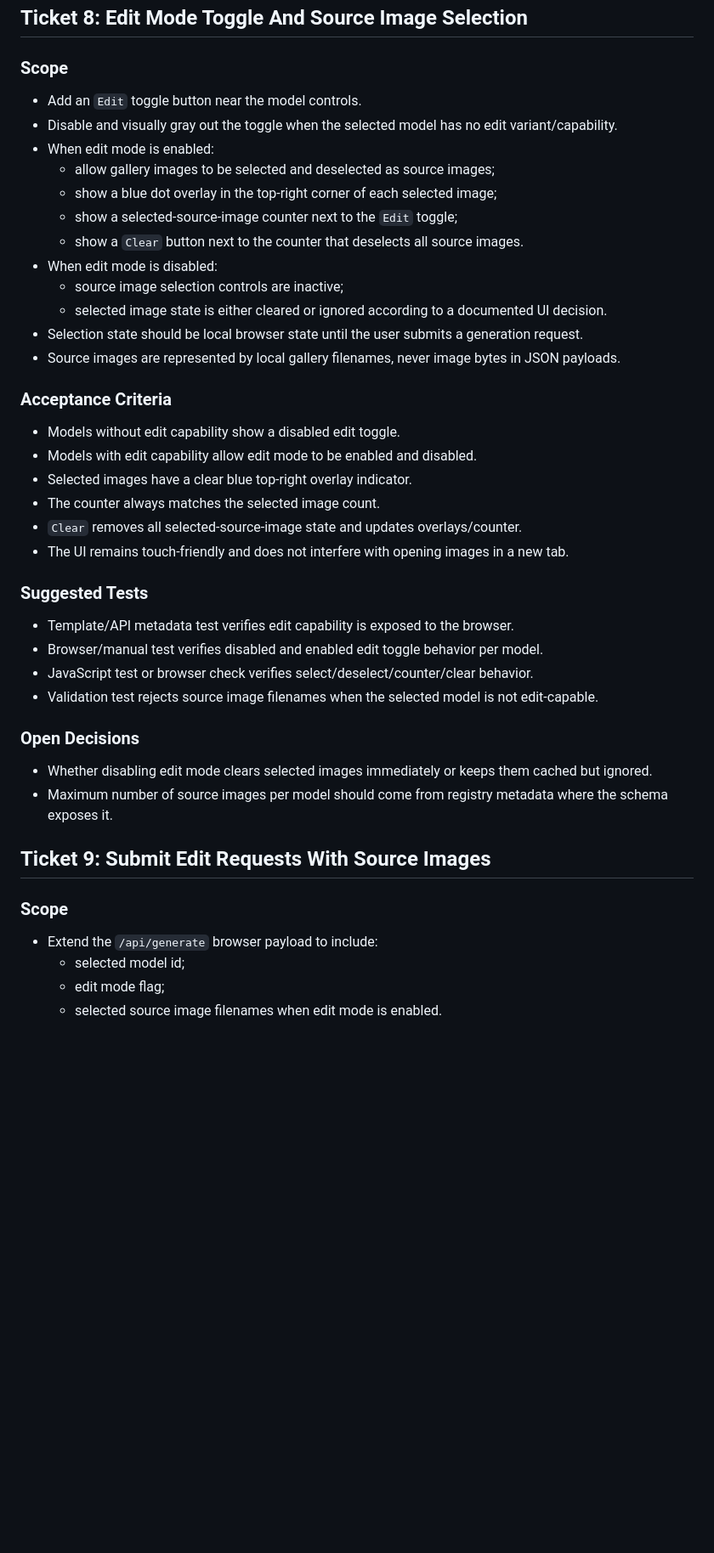
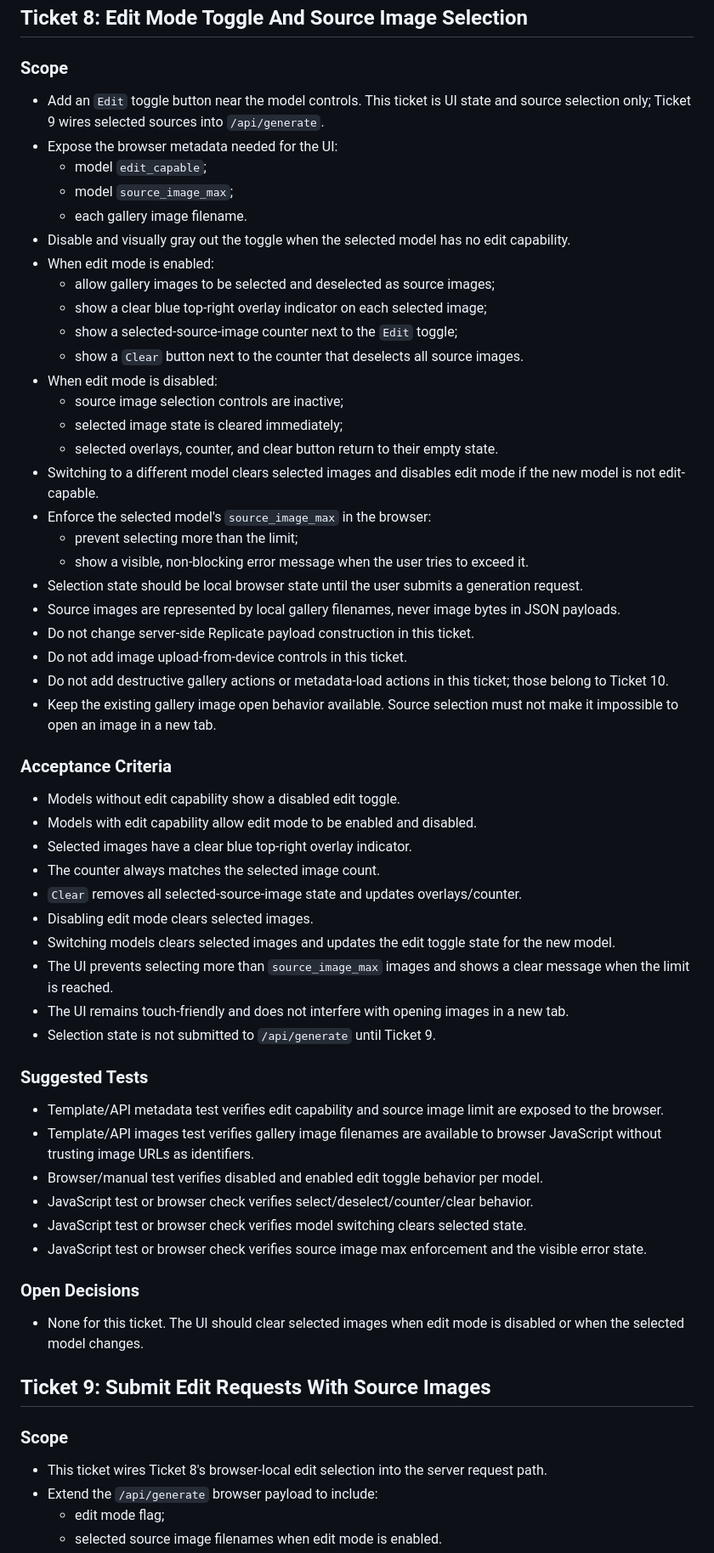
Before and after one commit to zoec98/imagegen-replicate, a Markdown page: PLAN.md, the part around one of its changes. Shown at 85% size. Rendered like a GitHub page; blank space fills up the shorter version.

Commit message:
PLAN.md; improve ticket 8 and 9.

```diff
--- a/PLAN.md
+++ b/PLAN.md
@@ -140,18 +140,31 @@ Repository behavior:
 
 ### Scope
 
-- Add an `Edit` toggle button near the model controls.
-- Disable and visually gray out the toggle when the selected model has no edit variant/capability.
+- Add an `Edit` toggle button near the model controls. This ticket is UI state and source selection only; Ticket 9 wires selected sources into `/api/generate`.
+- Expose the browser metadata needed for the UI:
+  - model `edit_capable`;
+  - model `source_image_max`;
+  - each gallery image filename.
+- Disable and visually gray out the toggle when the selected model has no edit capability.
 - When edit mode is enabled:
   - allow gallery images to be selected and deselected as source images;
-  - show a blue dot overlay in the top-right corner of each selected image;
+  - show a clear blue top-right overlay indicator on each selected image;
   - show a selected-source-image counter next to the `Edit` toggle;
   - show a `Clear` button next to the counter that deselects all source images.
 - When edit mode is disabled:
   - source image selection controls are inactive;
-  - selected image state is either cleared or ignored according to a documented UI decision.
+  - selected image state is cleared immediately;
+  - selected overlays, counter, and clear button return to their empty state.
+- Switching to a different model clears selected images and disables edit mode if the new model is not edit-capable.
+- Enforce the selected model's `source_image_max` in the browser:
+  - prevent selecting more than the limit;
+  - show a visible, non-blocking error message when the user tries to exceed it.
 - Selection state should be local browser state until the user submits a generation request.
 - Source images are represented by local gallery filenames, never image bytes in JSON payloads.
+- Do not change server-side Replicate payload construction in this ticket.
+- Do not add image upload-from-device controls in this ticket.
+- Do not add destructive gallery actions or metadata-load actions in this ticket; those belong to Ticket 10.
+- Keep the existing gallery image open behavior available. Source selection must not make it impossible to open an image in a new tab.
 
 ### Acceptance Criteria
 
@@ -160,25 +173,30 @@ Repository behavior:
 - Selected images have a clear blue top-right overlay indicator.
 - The counter always matches the selected image count.
 - `Clear` removes all selected-source-image state and updates overlays/counter.
+- Disabling edit mode clears selected images.
+- Switching models clears selected images and updates the edit toggle state for the new model.
+- The UI prevents selecting more than `source_image_max` images and shows a clear message when the limit is reached.
 - The UI remains touch-friendly and does not interfere with opening images in a new tab.
+- Selection state is not submitted to `/api/generate` until Ticket 9.
 
 ### Suggested Tests
 
-- Template/API metadata test verifies edit capability is exposed to the browser.
+- Template/API metadata test verifies edit capability and source image limit are exposed to the browser.
+- Template/API images test verifies gallery image filenames are available to browser JavaScript without trusting image URLs as identifiers.
 - Browser/manual test verifies disabled and enabled edit toggle behavior per model.
 - JavaScript test or browser check verifies select/deselect/counter/clear behavior.
-- Validation test rejects source image filenames when the selected model is not edit-capable.
+- JavaScript test or browser check verifies model switching clears selected state.
+- JavaScript test or browser check verifies source image max enforcement and the visible error state.
 
 ### Open Decisions
 
-- Whether disabling edit mode clears selected images immediately or keeps them cached but ignored.
-- Maximum number of source images per model should come from registry metadata where the schema exposes it.
+- None for this ticket. The UI should clear selected images when edit mode is disabled or when the selected model changes.
 
 ## Ticket 9: Submit Edit Requests With Source Images
 
 ### Scope
 
+- This ticket wires Ticket 8's browser-local edit selection into the server request path.
 - Extend the `/api/generate` browser payload to include:
-  - selected model id;
   - edit mode flag;
   - selected source image filenames when edit mode is enabled.
```
Also changed, not shown: other parts of PLAN.md (+29 -4 lines).
